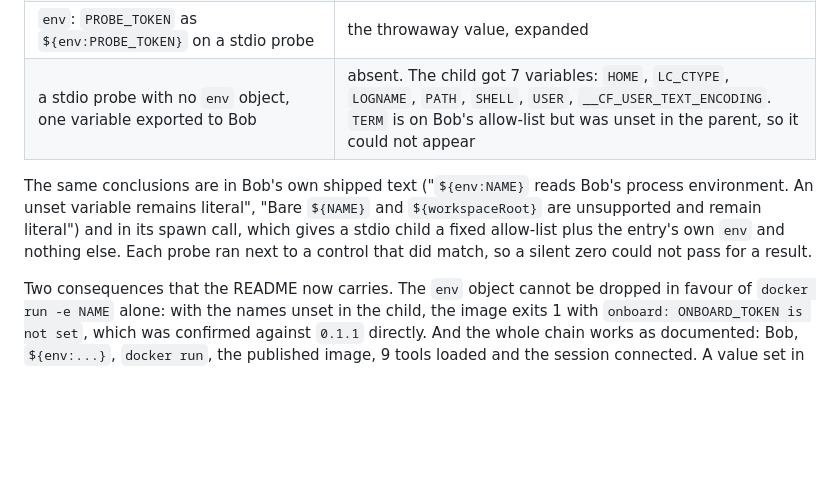
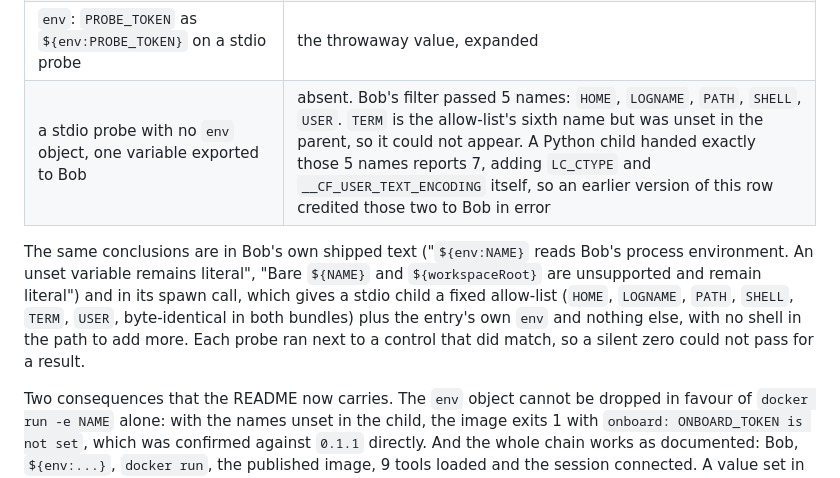
Before and after one commit to gablooge/lawang-onboard, a Markdown page: PLAN.md, the part around the change. GitHub-like rendering; blank space fills up the shorter version.

```diff
--- a/PLAN.md
+++ b/PLAN.md
@@ -732,13 +732,14 @@ the servers it started were probes rather than the real thing. Four measurements
 | `headers`: `Authorization: Bearer ${env:PROBE_TOKEN}`, against a local endpoint that logged the header | the throwaway value, expanded |
 | `headers`: `Authorization: Bearer ${PROBE_TOKEN}`, same endpoint | the literal text `Bearer ${PROBE_TOKEN}` |
 | `env`: `PROBE_TOKEN` as `${env:PROBE_TOKEN}` on a stdio probe | the throwaway value, expanded |
-| a stdio probe with no `env` object, one variable exported to Bob | absent. The child got 7 variables: `HOME`, `LC_CTYPE`, `LOGNAME`, `PATH`, `SHELL`, `USER`, `__CF_USER_TEXT_ENCODING`. `TERM` is on Bob's allow-list but was unset in the parent, so it could not appear |
+| a stdio probe with no `env` object, one variable exported to Bob | absent. Bob's filter passed 5 names: `HOME`, `LOGNAME`, `PATH`, `SHELL`, `USER`. `TERM` is the allow-list's sixth name but was unset in the parent, so it could not appear. A Python child handed exactly those 5 names reports 7, adding `LC_CTYPE` and `__CF_USER_TEXT_ENCODING` itself, so an earlier version of this row credited those two to Bob in error |
 
 The same conclusions are in Bob's own shipped text ("`${env:NAME}` reads Bob's process
 environment. An unset variable remains literal", "Bare `${NAME}` and `${workspaceRoot}` are
 unsupported and remain literal") and in its spawn call, which gives a stdio child a fixed
-allow-list plus the entry's own `env` and nothing else. Each probe ran next to a control that did
-match, so a silent zero could not pass for a result.
+allow-list (`HOME`, `LOGNAME`, `PATH`, `SHELL`, `TERM`, `USER`, byte-identical in both bundles)
+plus the entry's own `env` and nothing else, with no shell in the path to add more. Each probe ran
+next to a control that did match, so a silent zero could not pass for a result.
 
 Two consequences that the README now carries. The `env` object cannot be dropped in favour of
 `docker run -e NAME` alone: with the names unset in the child, the image exits 1 with
```
Also changed, not shown: README.md (+7 -5 lines).
